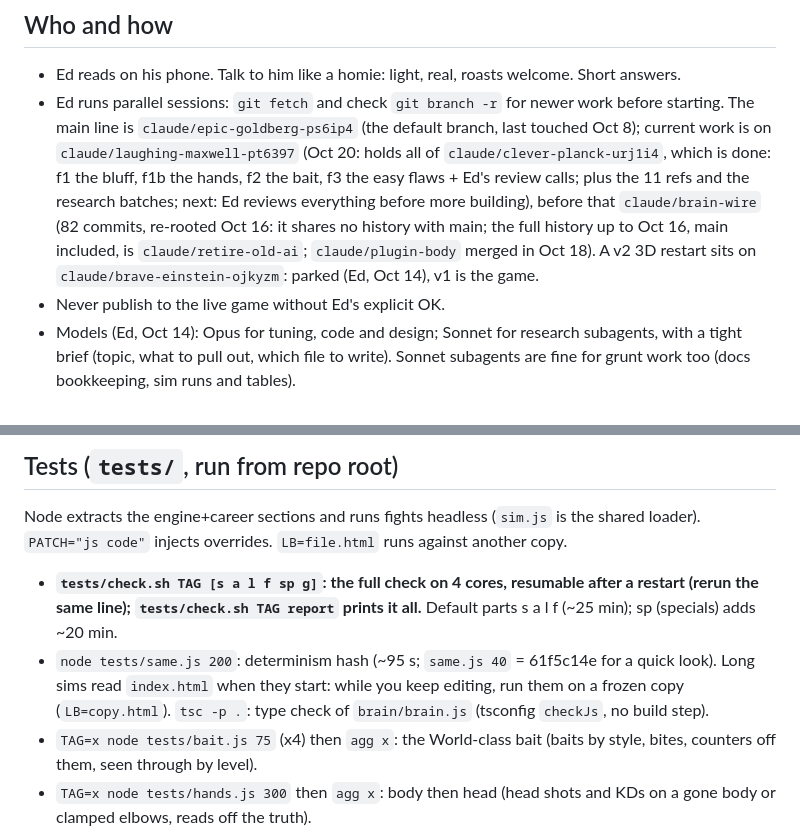
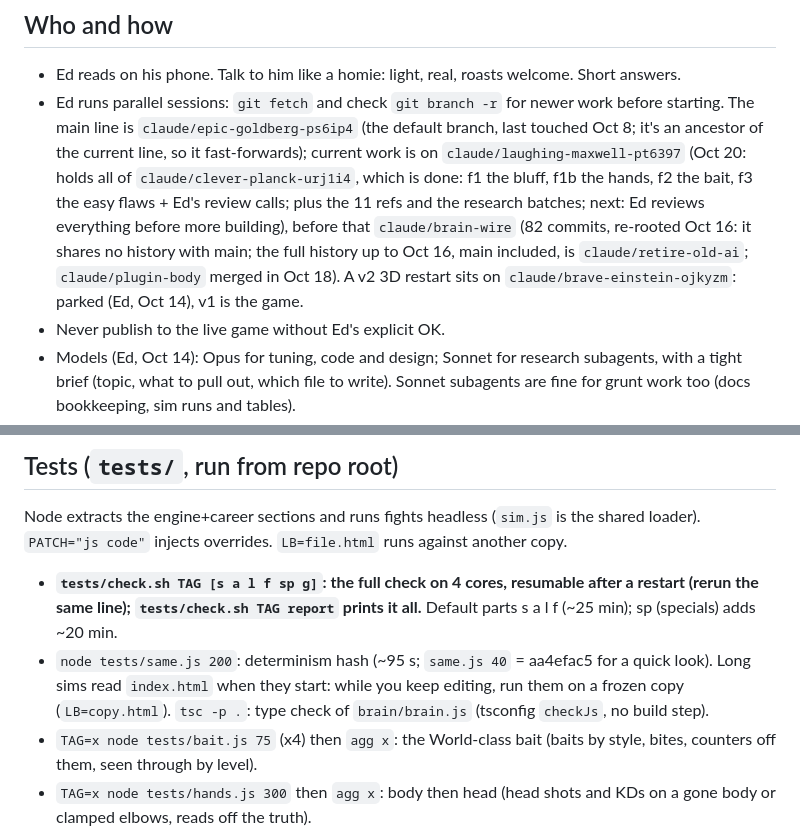
Before and after one commit to Ednerrd/Last-Bell, a Markdown page: CLAUDE.md, 2 parts joined by grey strips. Drawn GitHub-style.

```diff
--- a/CLAUDE.md
+++ b/CLAUDE.md
@@ -8,7 +8,7 @@ Phone-first auto-boxing fight sim, stripped to the engine: `index.html` (~4,700
 
 ## Who and how
 - Ed reads on his phone. Talk to him like a homie: light, real, roasts welcome. Short answers.
-- Ed runs parallel sessions: `git fetch` and check `git branch -r` for newer work before starting. The main line is `claude/epic-goldberg-ps6ip4` (the default branch, last touched Oct 8); current work is on `claude/laughing-maxwell-pt6397` (Oct 20: holds all of `claude/clever-planck-urj1i4`, which is done: f1 the bluff, f1b the hands, f2 the bait, f3 the easy flaws + Ed's review calls; plus the 11 refs and the research batches; next: Ed reviews everything before more building), before that `claude/brain-wire` (82 commits, re-rooted Oct 16: it shares no history with main; the full history up to Oct 16, main included, is `claude/retire-old-ai`; `claude/plugin-body` merged in Oct 18). A v2 3D restart sits on `claude/brave-einstein-ojkyzm`: parked (Ed, Oct 14), v1 is the game.
+- Ed runs parallel sessions: `git fetch` and check `git branch -r` for newer work before starting. The main line is `claude/epic-goldberg-ps6ip4` (the default branch, last touched Oct 8; it's an ancestor of the current line, so it fast-forwards); current work is on `claude/laughing-maxwell-pt6397` (Oct 20: holds all of `claude/clever-planck-urj1i4`, which is done: f1 the bluff, f1b the hands, f2 the bait, f3 the easy flaws + Ed's review calls; plus the 11 refs and the research batches; next: Ed reviews everything before more building), before that `claude/brain-wire` (82 commits, re-rooted Oct 16: it shares no history with main; the full history up to Oct 16, main included, is `claude/retire-old-ai`; `claude/plugin-body` merged in Oct 18). A v2 3D restart sits on `claude/brave-einstein-ojkyzm`: parked (Ed, Oct 14), v1 is the game.
 - Never publish to the live game without Ed's explicit OK.
 - Models (Ed, Oct 14): Opus for tuning, code and design; Sonnet for research subagents, with a tight brief (topic, what to pull out, which file to write). Sonnet subagents are fine for grunt work too (docs bookkeeping, sim runs and tables).
 - Effort (Ed, Oct 15, replaces Oct 14): **medium is the default.** Before a task that needs high, say so in one line and ask Ed to switch, then wait for his OK. High = debugging odd sim results, retiring or refactoring engine code that must keep the same.js hash, design plans (L4 learning, the drama build). Sim-driven knob tries, docs, roadmap edits, overviews, running sims and reading numbers stay at medium.
@@ -50,7 +50,7 @@ engine (~200, the brain inlined at ~203) → career (~2590: just fighter gen, di
 ## Tests (`tests/`, run from repo root)
 Node extracts the engine+career sections and runs fights headless (`sim.js` is the shared loader). `PATCH="js code"` injects overrides. `LB=file.html` runs against another copy.
 - **`tests/check.sh TAG [s a l f sp g]`: the full check on 4 cores, resumable after a restart (rerun the same line); `tests/check.sh TAG report` prints it all.** Default parts s a l f (~25 min); sp (specials) adds ~20 min.
-- `node tests/same.js 200`: determinism hash (~95 s; `same.js 40` = 61f5c14e for a quick look). Long sims read `index.html` when they start: while you keep editing, run them on a frozen copy (`LB=copy.html`). `tsc -p .`: type check of `brain/brain.js` (tsconfig `checkJs`, no build step).
+- `node tests/same.js 200`: determinism hash (~95 s; `same.js 40` = aa4efac5 for a quick look). Long sims read `index.html` when they start: while you keep editing, run them on a frozen copy (`LB=copy.html`). `tsc -p .`: type check of `brain/brain.js` (tsconfig `checkJs`, no build step).
 - `TAG=x node tests/bait.js 75` (x4) then `agg x`: the World-class bait (baits by style, bites, counters off them, seen through by level).
 - `TAG=x node tests/hands.js 300` then `agg x`: body then head (head shots and KDs on a gone body or clamped elbows, reads off the truth).
 - `node tests/audit.js 500`: CompuBox-style audit (output, connect %, KDs, stoppages, decisions, upsets).
```
Also changed, not shown: ROADMAP.md (+3 -3 lines), docs/PLUGIN.md (+1 -1 lines).
